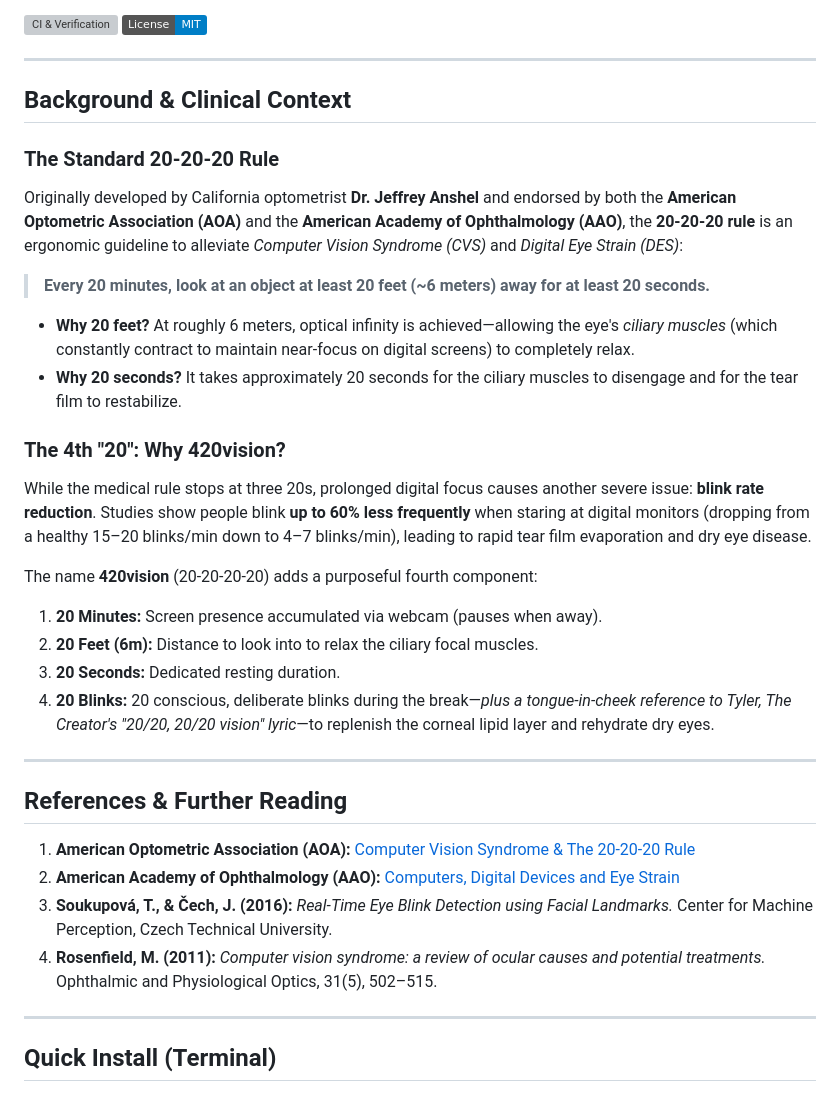
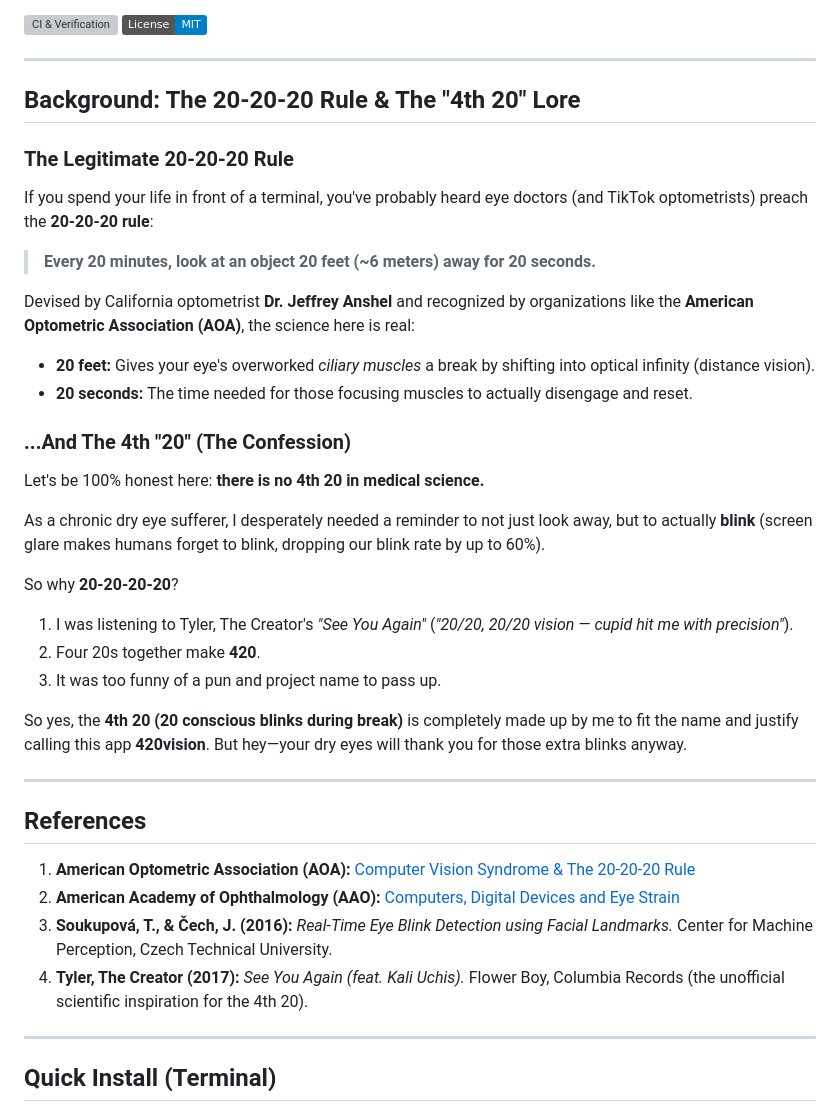
Before and after one commit to ganendraditya/20-20-20-20-vision, a Markdown page: README.md, the part around the change. Drawn GitHub-style; badges without logos; grey boxes are pictures that could not be loaded.

Commit message:
docs: make 4th-20 origin humorous and honest about Tyler 420 pun in README

```diff
--- a/README.md
+++ b/README.md
@@ -7,32 +7,36 @@
 
 ---
 
-## Background & Clinical Context
+## Background: The 20-20-20 Rule & The "4th 20" Lore
 
-### The Standard 20-20-20 Rule
-Originally developed by California optometrist **Dr. Jeffrey Anshel** and endorsed by both the **American Optometric Association (AOA)** and the **American Academy of Ophthalmology (AAO)**, the **20-20-20 rule** is an ergonomic guideline to alleviate *Computer Vision Syndrome (CVS)* and *Digital Eye Strain (DES)*:
-> **Every 20 minutes, look at an object at least 20 feet (~6 meters) away for at least 20 seconds.**
+### The Legitimate 20-20-20 Rule
+If you spend your life in front of a terminal, you've probably heard eye doctors (and TikTok optometrists) preach the **20-20-20 rule**:
+> **Every 20 minutes, look at an object 20 feet (~6 meters) away for 20 seconds.**
 
-- **Why 20 feet?** At roughly 6 meters, optical infinity is achieved—allowing the eye's *ciliary muscles* (which constantly contract to maintain near-focus on digital screens) to completely relax.
-- **Why 20 seconds?** It takes approximately 20 seconds for the ciliary muscles to disengage and for the tear film to restabilize.
+Devised by California optometrist **Dr. Jeffrey Anshel** and recognized by organizations like the **American Optometric Association (AOA)**, the science here is real:
+- **20 feet:** Gives your eye's overworked *ciliary muscles* a break by shifting into optical infinity (distance vision).
+- **20 seconds:** The time needed for those focusing muscles to actually disengage and reset.
 
-### The 4th "20": Why 420vision?
-While the medical rule stops at three 20s, prolonged digital focus causes another severe issue: **blink rate reduction**. Studies show people blink **up to 60% less frequently** when staring at digital monitors (dropping from a healthy 15–20 blinks/min down to 4–7 blinks/min), leading to rapid tear film evaporation and dry eye disease.
+### ...And The 4th "20" (The Confession)
+Let's be 100% honest here: **there is no 4th 20 in medical science.**
 
-The name **420vision** (20-20-20-20) adds a purposeful fourth component:
-1. **20 Minutes:** Screen presence accumulated via webcam (pauses when away).
-2. **20 Feet (6m):** Distance to look into to relax the ciliary focal muscles.
-3. **20 Seconds:** Dedicated resting duration.
-4. **20 Blinks:** 20 conscious, deliberate blinks during the break—*plus a tongue-in-cheek reference to Tyler, The Creator's "20/20, 20/20 vision" lyric*—to replenish the corneal lipid layer and rehydrate dry eyes.
+As a chronic dry eye sufferer, I desperately needed a reminder to not just look away, but to actually **blink** (screen glare makes humans forget to blink, dropping our blink rate by up to 60%).
+
+So why **20-20-20-20**?
+1. I was listening to Tyler, The Creator's *"See You Again"* (*"20/20, 20/20 vision — cupid hit me with precision"*).
+2. Four 20s together make **420**.
+3. It was too funny of a pun and project name to pass up.
+
+So yes, the **4th 20 (20 conscious blinks during break)** is completely made up by me to fit the name and justify calling this app **420vision**. But hey—your dry eyes will thank you for those extra blinks anyway.
 
 ---
 
-## References & Further Reading
+## References
 
 1. **American Optometric Association (AOA):** [Computer Vision Syndrome & The 20-20-20 Rule](https://www.aoa.org/healthy-eyes/eye-and-vision-conditions/computer-vision-syndrome)
 2. **American Academy of Ophthalmology (AAO):** [Computers, Digital Devices and Eye Strain](https://www.aao.org/eye-health/tips-prevention/computer-usage)
 3. **Soukupová, T., & Čech, J. (2016):** *Real-Time Eye Blink Detection using Facial Landmarks.* Center for Machine Perception, Czech Technical University.
-4. **Rosenfield, M. (2011):** *Computer vision syndrome: a review of ocular causes and potential treatments.* Ophthalmic and Physiological Optics, 31(5), 502–515.
+4. **Tyler, The Creator (2017):** *See You Again (feat. Kali Uchis).* Flower Boy, Columbia Records (the unofficial scientific inspiration for the 4th 20).
 
 ---
 
```
